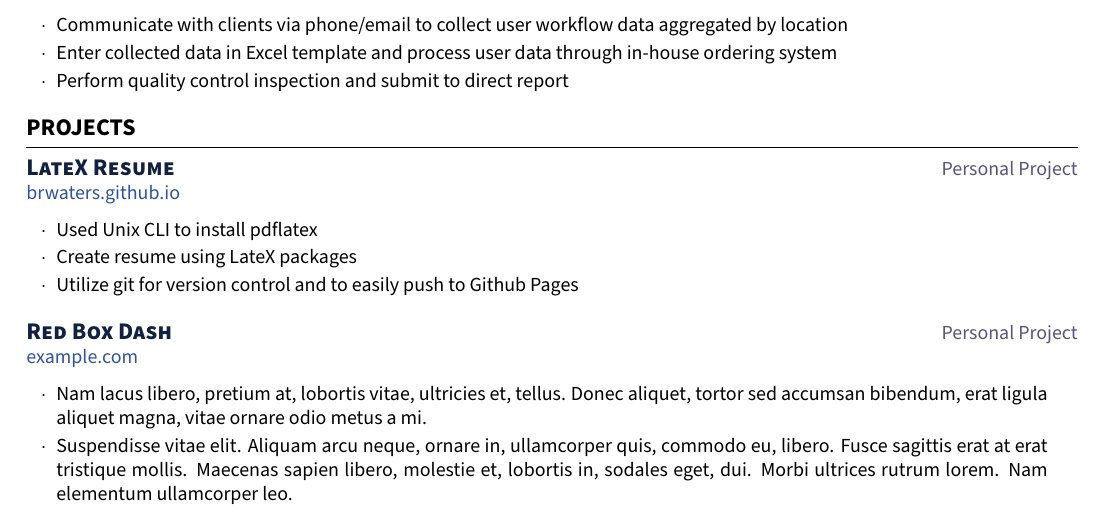
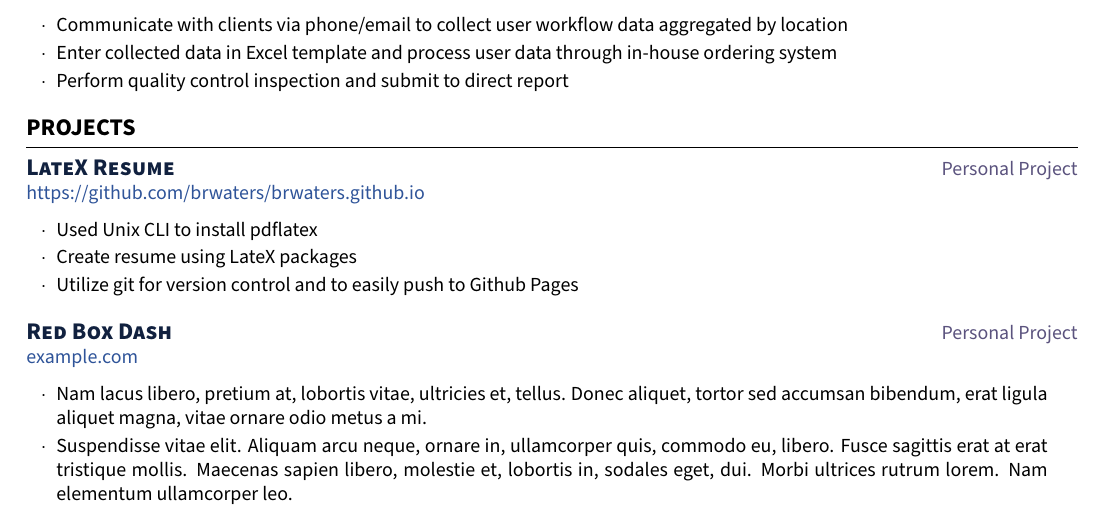
Before and after one commit to brwaters/brwaters.github.io, a LaTeX CV (resume_brendon.tex): part of the page, cut so that both start at the same text. Compiled offline with pdfLaTeX.

Commit message:
Update URL on pdf

```diff
--- a/resume_brendon.tex
+++ b/resume_brendon.tex
@@ -77,7 +77,7 @@
     \begin{projectitemsection}
 	    {LateX Resume}
         {Personal Project}
-        {\href{https://brwaters.github.io}{brwaters.github.io}}
+        {\href{https://github.com/brwaters/brwaters.github.io}{https://github.com/brwaters/brwaters.github.io}}
 
         \item Used Unix CLI to install pdflatex
         \item Create resume using LateX packages
```
Also changed, not shown: resume_brendon.pdf.
